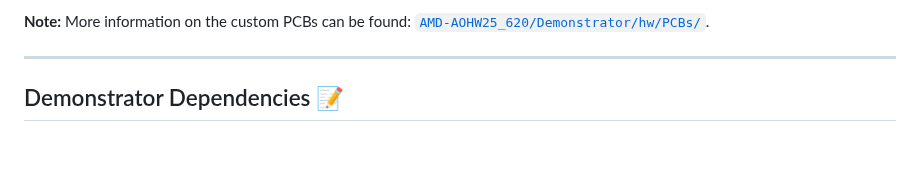
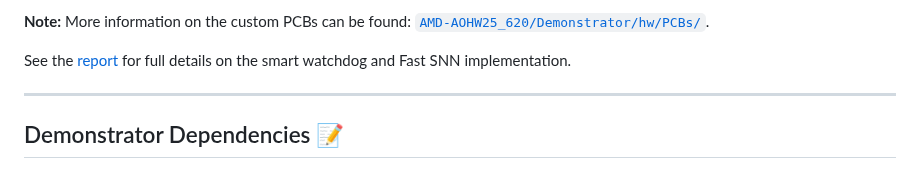
Before and after one commit to DS-567/AMD-AOHW25_620, a Markdown page: Demonstrator/README.md, the part around the change. Drawn GitHub-style; blank space fills up the shorter version.

```diff
--- a/Demonstrator/README.md
+++ b/Demonstrator/README.md
@@ -60,6 +60,8 @@ It features:
      - ***Motor fault injection and smart watchdog monitoring PCB*** : Used to setup and inject faults into Neorv32 and observe the smart watchdog response
 
 **Note:** More information on the custom PCBs can be found: [`AMD-AOHW25_620/Demonstrator/hw/PCBs/`](/Demonstrator/hw/PCBs/).
+
+See the [report](../Report.pdf) for full details on the smart watchdog and Fast SNN implementation.
 
 ---
 
```
